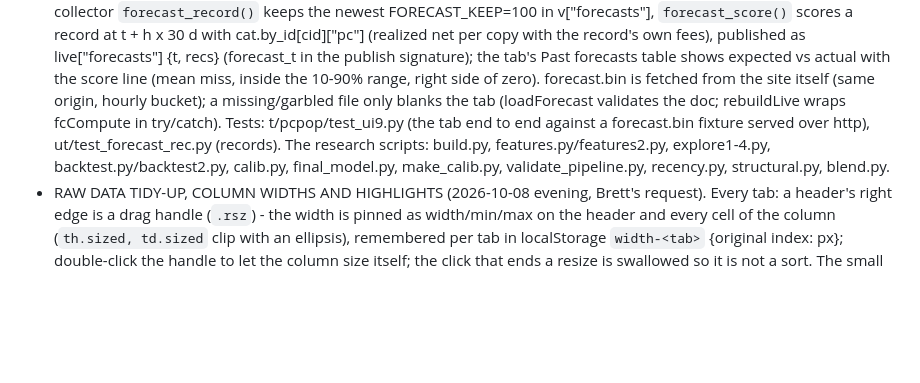
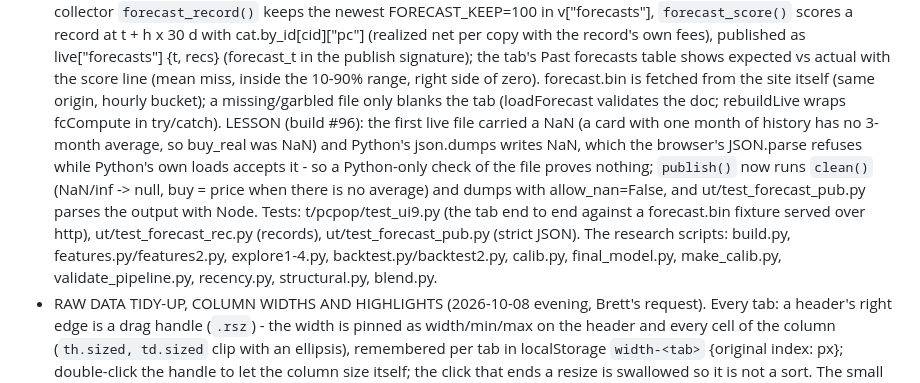
Before and after one commit to BrettS600/biotech-catelog, a Markdown page: CLAUDE.md, the part around the change. GitHub-like rendering; blank space fills up the shorter version.

Commit message:
CLAUDE.md: the strict-JSON lesson from build #96 and the new publish test
Co-Authored-By: Claude Fable 5.1 <noreply@anthropic.com>
Claude-Session: https://claude.ai/code/session_01VsjbDzVu16FJqCintg9h7Q

```diff
--- a/CLAUDE.md
+++ b/CLAUDE.md
@@ -740,10 +740,15 @@ sellers. The sales tracker had also been missing most sales since Oct 1 (see the
   record's own fees), published as live["forecasts"] {t, recs} (forecast_t in the publish signature); the tab's
   Past forecasts table shows expected vs actual with the score line (mean miss, inside the 10-90% range, right side
   of zero). forecast.bin is fetched from the site itself (same origin, hourly bucket); a missing/garbled file only
-  blanks the tab (loadForecast validates the doc; rebuildLive wraps fcCompute in try/catch). Tests:
-  t/pcpop/test_ui9.py (the tab end to end against a forecast.bin fixture served over http), ut/test_forecast_rec.py
-  (records). The research scripts: build.py, features.py/features2.py, explore1-4.py, backtest.py/backtest2.py,
-  calib.py, final_model.py, make_calib.py, validate_pipeline.py, recency.py, structural.py, blend.py.
+  blanks the tab (loadForecast validates the doc; rebuildLive wraps fcCompute in try/catch). LESSON (build #96): the
+  first live file carried a NaN (a card with one month of history has no 3-month average, so buy_real was NaN) and
+  Python's json.dumps writes NaN, which the browser's JSON.parse refuses while Python's own loads accepts it - so a
+  Python-only check of the file proves nothing; `publish()` now runs `clean()` (NaN/inf -> null, buy = price when
+  there is no average) and dumps with allow_nan=False, and ut/test_forecast_pub.py parses the output with Node.
+  Tests: t/pcpop/test_ui9.py (the tab end to end against a forecast.bin fixture served over http),
+  ut/test_forecast_rec.py (records), ut/test_forecast_pub.py (strict JSON). The research scripts: build.py,
+  features.py/features2.py, explore1-4.py, backtest.py/backtest2.py, calib.py, final_model.py, make_calib.py,
+  validate_pipeline.py, recency.py, structural.py, blend.py.
 - RAW DATA TIDY-UP, COLUMN WIDTHS AND HIGHLIGHTS (2026-10-08 evening, Brett's request). Every tab: a header's right
   edge is a drag handle (`.rsz`) - the width is pinned as width/min/max on the header and every cell of the column
   (`th.sized, td.sized` clip with an ellipsis), remembered per tab in localStorage `width-<tab>` {original index: px};
```
